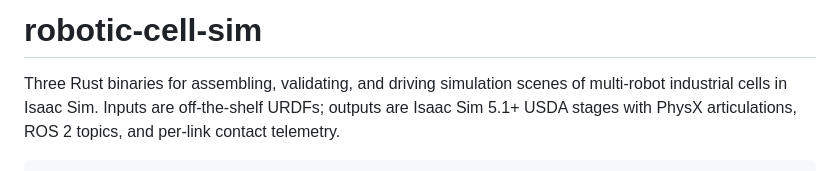
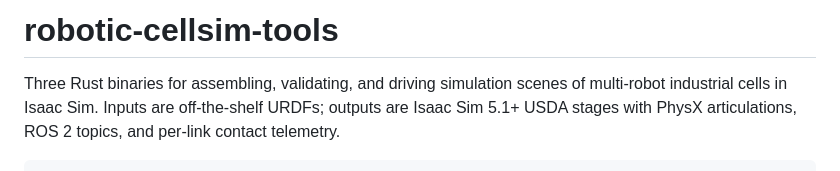
Before and after one commit to aws-samples/sample-robotic-cellsim-tools, a Markdown page: README.md, the part around the change. GitHub-like rendering.

Commit message:
main md title

```diff
--- a/README.md
+++ b/README.md
@@ -1,4 +1,5 @@
-# robotic-cell-sim
+robotic-cellsim-tools
+=====================
 
 Three Rust binaries for assembling, validating, and driving simulation
 scenes of multi-robot industrial cells in Isaac Sim. Inputs are
```
